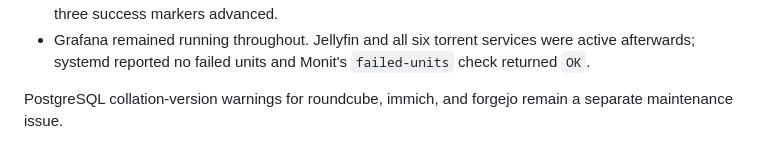
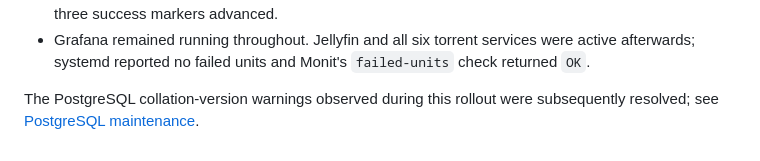
Before and after one commit to phfroidmont/self-hosting, a Markdown page: docs/grafana-backup.md, the part around the change. GitHub-like rendering.

Commit message:
docs(postgresql): record collation repair and retired database removal

```diff
--- a/docs/grafana-backup.md
+++ b/docs/grafana-backup.md
@@ -65,5 +65,5 @@ files/logs. Run `borgbackup-check-data.service` and
   were active afterwards; systemd reported no failed units and Monit's
   `failed-units` check returned `OK`.
 
-PostgreSQL collation-version warnings for roundcube, immich, and forgejo remain
-a separate maintenance issue.
+The PostgreSQL collation-version warnings observed during this rollout were
+subsequently resolved; see [PostgreSQL maintenance](postgresql-maintenance.md).
```
Also changed, not shown: docs/postgresql-maintenance.md (added, +117 -0 lines).
